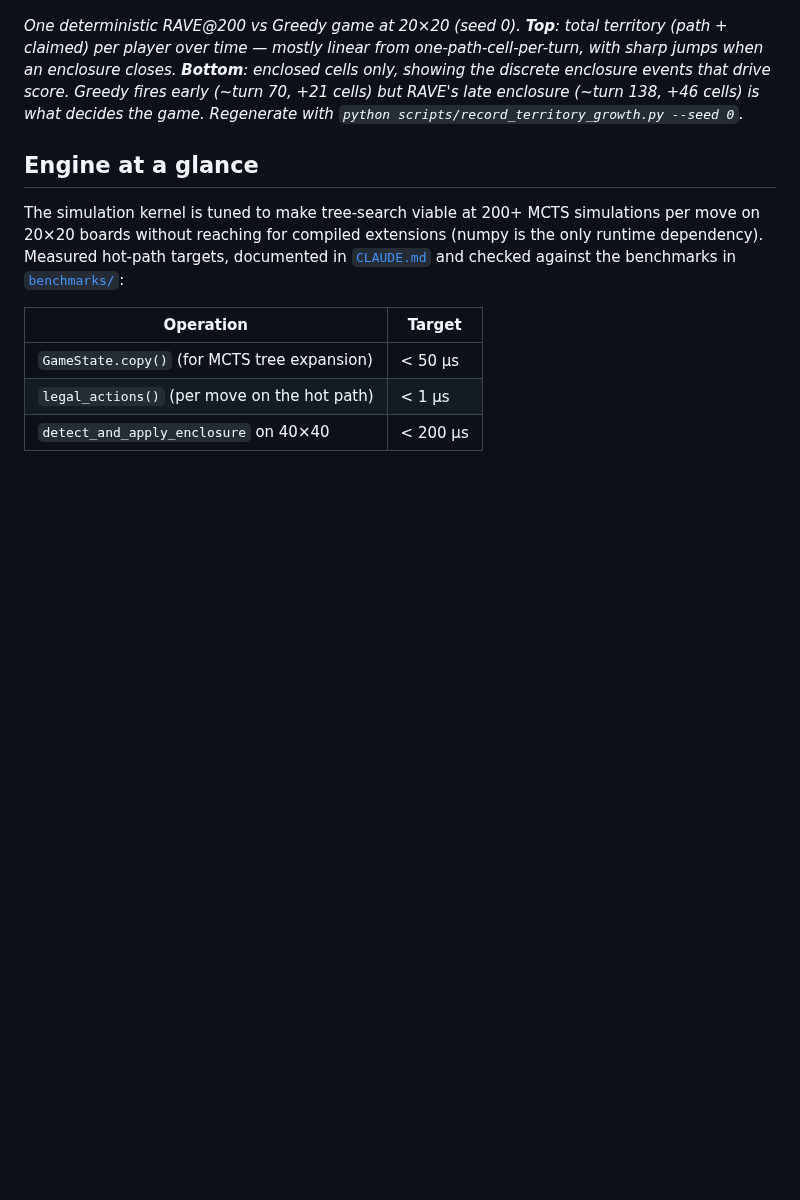
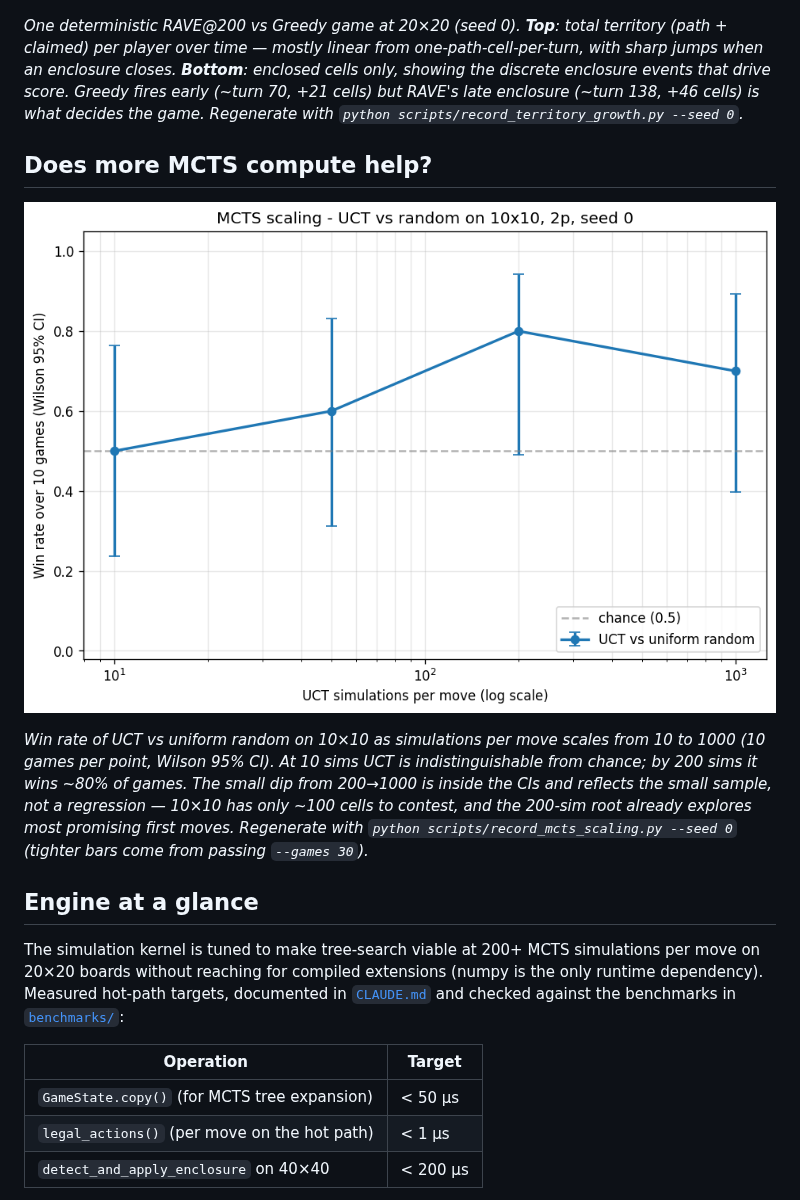
Before and after one commit to TGALLOWAY1/TerritoryTakeover, a Markdown page: README.md, the part around the change. Rendered like a GitHub page; pictures changed too: docs/assets/mcts_scaling.png (added); blank space fills up the shorter version.

Commit message:
portfolio polish (phase 3.2): MCTS compute-scaling plot
Runs UCT@{10,50,200,1000} vs uniform random for 10 games each on
10x10 (seed 0), plots win rate vs simulations-per-move with
Wilson 95% CI error bars. Confirms the MCTS implementation scales:
0.50 (10 sims, indistinguishable from chance) -> 0.60 -> 0.80
(200 sims) -> 0.70 (1000 sims, within CI of 200). Small-sample CIs
are wide by design; the script documents --games 30 for tighter
bars.

```diff
--- a/README.md
+++ b/README.md
@@ -118,6 +118,19 @@ discrete enclosure events that drive score. Greedy fires early
 (~turn 70, +21 cells) but RAVE's late enclosure (~turn 138, +46
 cells) is what decides the game. Regenerate with
 `python scripts/record_territory_growth.py --seed 0`.*
+
+## Does more MCTS compute help?
+
+![MCTS scaling: UCT vs random on 10×10, win rate vs simulations/move with Wilson 95% CI](docs/assets/mcts_scaling.png)
+
+*Win rate of UCT vs uniform random on 10×10 as simulations per move
+scales from 10 to 1000 (10 games per point, Wilson 95% CI). At 10
+sims UCT is indistinguishable from chance; by 200 sims it wins ~80%
+of games. The small dip from 200→1000 is inside the CIs and reflects
+the small sample, not a regression — 10×10 has only ~100 cells to
+contest, and the 200-sim root already explores most promising first
+moves. Regenerate with `python scripts/record_mcts_scaling.py --seed 0`
+(tighter bars come from passing `--games 30`).*
 
 ## Engine at a glance
 
```
